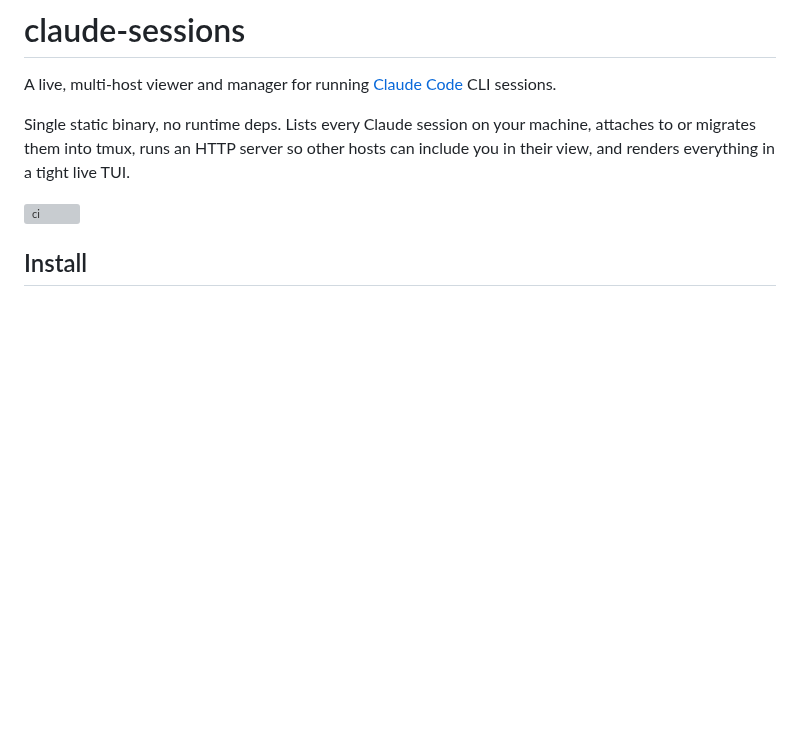
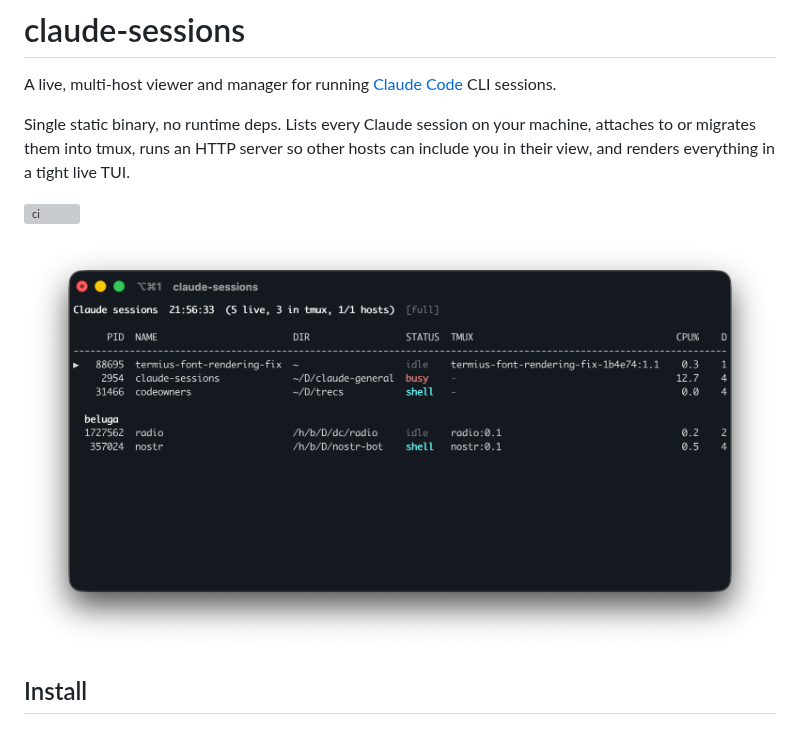
Before and after one commit to rainder/claude-sessions, a Markdown page: README.md, the part around the change. Rendered like a GitHub page; pictures changed too: docs/screenshot.png (added); blank space fills up the shorter version; grey boxes are pictures that could not be loaded.

Commit message:
Add live-view screenshot to README
Shows the full view with local sessions on top and a remote `beluga`
section below, plus selection marker, status colors, and TMUX column.

Co-Authored-By: Claude Opus 4.7 (1M context) <noreply@anthropic.com>

```diff
--- a/README.md
+++ b/README.md
@@ -5,6 +5,8 @@ A live, multi-host viewer and manager for running [Claude Code](https://claude.c
 Single static binary, no runtime deps. Lists every Claude session on your machine, attaches to or migrates them into tmux, runs an HTTP server so other hosts can include you in their view, and renders everything in a tight live TUI.
 
 ![ci](https://github.com/rainder/claude-sessions/actions/workflows/ci.yml/badge.svg)
+
+![claude-sessions live view showing local sessions plus a remote host section](docs/screenshot.png)
 
 ## Install
 
```
